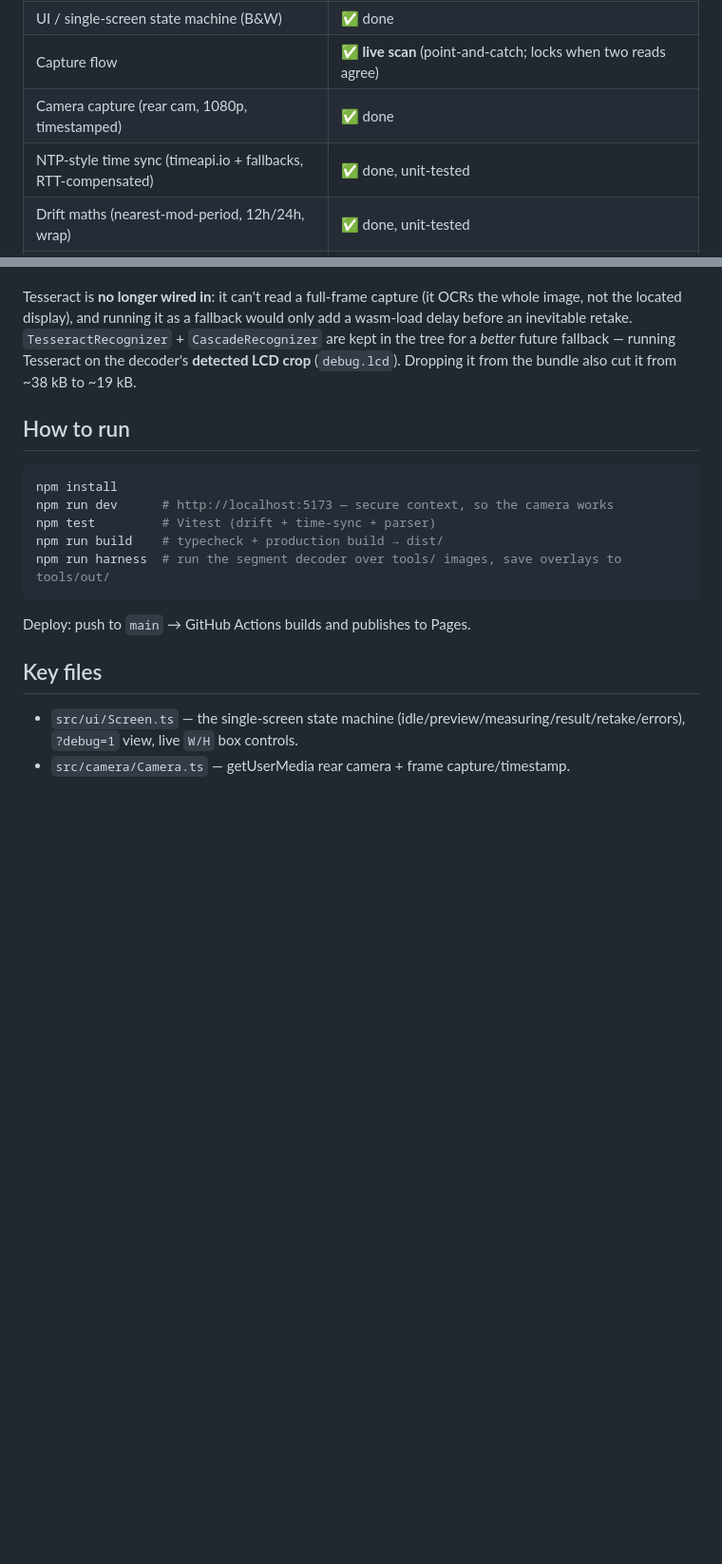
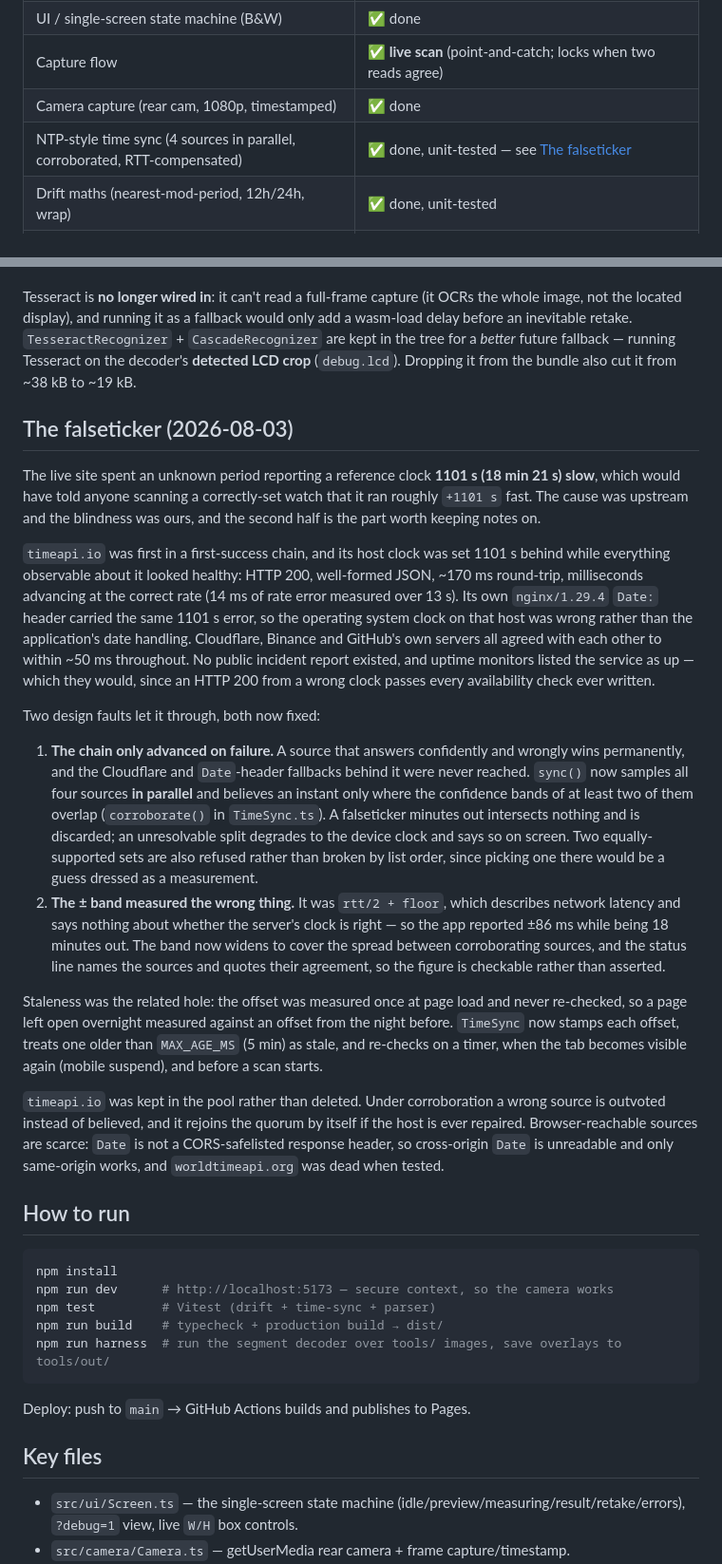
Before and after one commit to SilentKinfolk/watchthedrift, a Markdown page: PROGRESS.md, 2 parts joined by grey strips. Shown at 95% size. Rendered like a GitHub page; blank space fills up the shorter version.

Commit message:
Document the falseticker incident and the corroboration rule
Records what happened on 2026-08-03 and why the design changed, so a future
reader does not have to re-derive it from the diff: timeapi.io served well-formed
JSON at a healthy round-trip from a host clock 1101 s slow, the first-success
chain believed it, and the round-trip-derived band reported +/-86 ms while the
site was 18 minutes out.

The README section is aimed at a visitor deciding whether to trust the number on
screen, and states the operating rule plainly: round-trip time measures network
latency and says nothing about whether a server's clock is correct, so a single
source's word is not evidence. PROGRESS.md carries the engineering detail,
including the constraints that shaped the source pool (Date is not CORS-safelisted
so cross-origin Date is unreadable, worldtimeapi.org was dead when tested) and why
timeapi.io was kept as a voter instead of deleted.

Co-Authored-By: Claude Opus 5 (1M context) <noreply@anthropic.com>

````diff
--- a/PROGRESS.md
+++ b/PROGRESS.md
@@ -16,7 +16,7 @@ later as a PWA.
 | UI / single-screen state machine (B&W) | ✅ done |
 | Capture flow | ✅ **live scan** (point-and-catch; locks when two reads agree) |
 | Camera capture (rear cam, 1080p, timestamped) | ✅ done |
-| NTP-style time sync (timeapi.io + fallbacks, RTT-compensated) | ✅ done, unit-tested |
+| NTP-style time sync (4 sources in parallel, corroborated, RTT-compensated) | ✅ done, unit-tested — see [The falseticker](#the-falseticker-2026-08-03) |
 | Drift maths (nearest-mod-period, 12h/24h, wrap) | ✅ done, unit-tested |
 | Recognition (reading the digits) | 🟡 **reads the time row framed in a box; clean shots, live on-device** — see below |
 | PWA install/offline | ⏸ on hold (deliberately) |
@@ -59,6 +59,52 @@ only add a wasm-load delay before an inevitable retake. `TesseractRecognizer` +
 Tesseract on the decoder's **detected LCD crop** (`debug.lcd`). Dropping it from
 the bundle also cut it from ~38 kB to ~19 kB.
 
+## The falseticker (2026-08-03)
+
+The live site spent an unknown period reporting a reference clock **1101 s
+(18 min 21 s) slow**, which would have told anyone scanning a correctly-set watch
+that it ran roughly `+1101 s` fast. The cause was upstream and the blindness was
+ours, and the second half is the part worth keeping notes on.
+
+`timeapi.io` was first in a first-success chain, and its host clock was set 1101 s
+behind while everything observable about it looked healthy: HTTP 200, well-formed
+JSON, ~170 ms round-trip, milliseconds advancing at the correct rate (14 ms of
+rate error measured over 13 s). Its own `nginx/1.29.4` `Date:` header carried the
+same 1101 s error, so the operating system clock on that host was wrong rather
+than the application's date handling. Cloudflare, Binance and GitHub's own servers
+all agreed with each other to within ~50 ms throughout. No public incident report
+existed, and uptime monitors listed the service as up — which they would, since an
+HTTP 200 from a wrong clock passes every availability check ever written.
+
+Two design faults let it through, both now fixed:
+
+1. **The chain only advanced on failure.** A source that answers confidently and
+   wrongly wins permanently, and the Cloudflare and `Date`-header fallbacks behind
+   it were never reached. `sync()` now samples all four sources **in parallel** and
+   believes an instant only where the confidence bands of at least two of them
+   overlap (`corroborate()` in `TimeSync.ts`). A falseticker minutes out intersects
+   nothing and is discarded; an unresolvable split degrades to the device clock and
+   says so on screen. Two equally-supported sets are also refused rather than
+   broken by list order, since picking one there would be a guess dressed as a
+   measurement.
+2. **The ± band measured the wrong thing.** It was `rtt/2 + floor`, which describes
+   network latency and says nothing about whether the server's clock is right — so
+   the app reported ±86 ms while being 18 minutes out. The band now widens to cover
+   the spread between corroborating sources, and the status line names the sources
+   and quotes their agreement, so the figure is checkable rather than asserted.
+
+Staleness was the related hole: the offset was measured once at page load and
+never re-checked, so a page left open overnight measured against an offset from
+the night before. `TimeSync` now stamps each offset, treats one older than
+`MAX_AGE_MS` (5 min) as stale, and re-checks on a timer, when the tab becomes
+visible again (mobile suspend), and before a scan starts.
+
+`timeapi.io` was kept in the pool rather than deleted. Under corroboration a wrong
+source is outvoted instead of believed, and it rejoins the quorum by itself if the
+host is ever repaired. Browser-reachable sources are scarce: `Date` is not a
+CORS-safelisted response header, so cross-origin `Date` is unreadable and only
+same-origin works, and `worldtimeapi.org` was dead when tested.
+
 ## How to run
 ```sh
 npm install
````
Also changed, not shown: other parts of PROGRESS.md (+1 -1 lines), README.md (+9 -3 lines).
